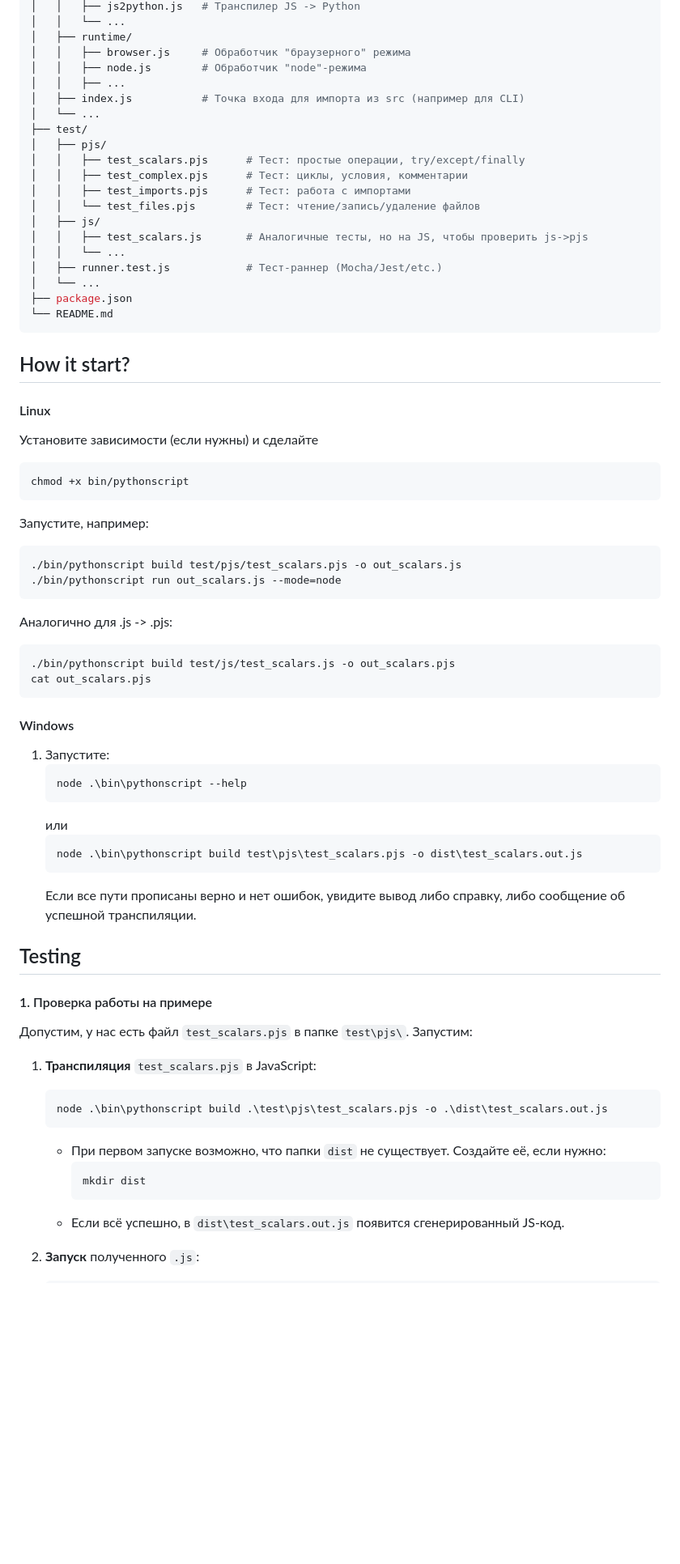
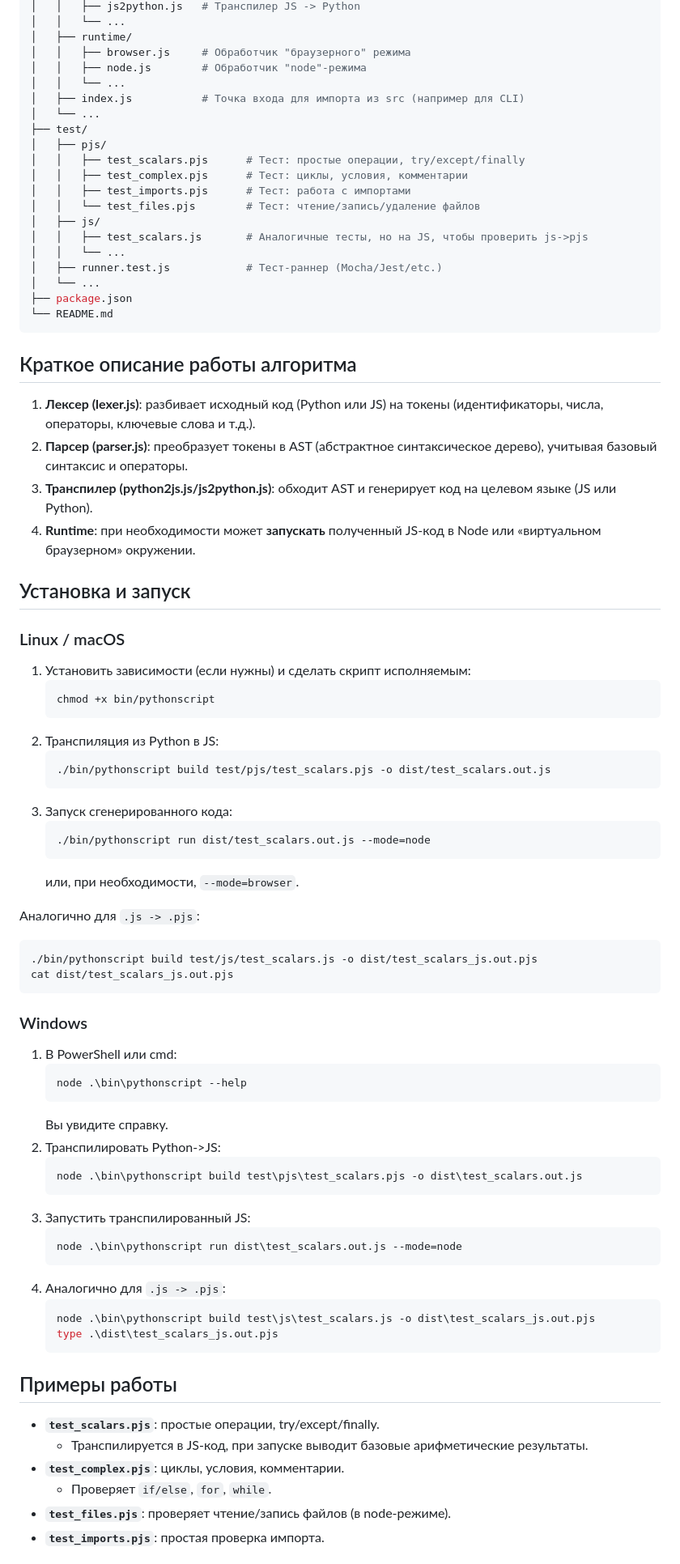
Before and after one commit to shanja-glinka/pythonscript, a Markdown page: README.md, the part around the change printed below. Shown: that part at 81% size. GitHub-like rendering; blank space fills up the shorter version.

Commit message:
Update README.md with project overview and usage instructions

````diff
--- a/README.md
+++ b/README.md
@@ -15,7 +27,7 @@ pythonscript/
 │   ├── runtime/
 │   │   ├── browser.js     # Обработчик "браузерного" режима
 │   │   ├── node.js        # Обработчик "node"-режима
-│   │   ├── ...
+│   │   └── ...
 │   ├── index.js           # Точка входа для импорта из src (например для CLI)
 │   └── ...
 ├── test/
@@ -33,57 +45,64 @@ pythonscript/
 └── README.md
 ```
 
+## Краткое описание работы алгоритма
 
-## How it start?
+1. **Лексер (lexer.js)**: разбивает исходный код (Python или JS) на токены (идентификаторы, числа, операторы, ключевые слова и т.д.).
+2. **Парсер (parser.js)**: преобразует токены в AST (абстрактное синтаксическое дерево), учитывая базовый синтаксис и операторы.
+3. **Транспилер (python2js.js/js2python.js)**: обходит AST и генерирует код на целевом языке (JS или Python).
+4. **Runtime**: при необходимости может **запускать** полученный JS-код в Node или «виртуальном браузерном» окружении.
 
-#### Linux
+## Установка и запуск
 
-Установите зависимости (если нужны) и сделайте
-```sh
-chmod +x bin/pythonscript
+### Linux / macOS
+
+1. Установить зависимости (если нужны) и сделать скрипт исполняемым:
+   ```bash
+   chmod +x bin/pythonscript
+   ```
+2. Транспиляция из Python в JS:
+   ```bash
+   ./bin/pythonscript build test/pjs/test_scalars.pjs -o dist/test_scalars.out.js
+   ```
+3. Запуск сгенерированного кода:
+   ```bash
+   ./bin/pythonscript run dist/test_scalars.out.js --mode=node
+   ```
+   или, при необходимости, `--mode=browser`.
+
+Аналогично для `.js -> .pjs`:
+```bash
+./bin/pythonscript build test/js/test_scalars.js -o dist/test_scalars_js.out.pjs
+cat dist/test_scalars_js.out.pjs
 ```
 
-Запустите, например:
+### Windows
 
-```sh
-./bin/pythonscript build test/pjs/test_scalars.pjs -o out_scalars.js
-./bin/pythonscript run out_scalars.js --mode=node
-```
-
-Аналогично для .js -> .pjs:
-
-```sh
-./bin/pythonscript build test/js/test_scalars.js -o out_scalars.pjs
-cat out_scalars.pjs
-```
-
-#### Windows
-1. Запустите:
+1. В PowerShell или cmd:
    ```powershell
    node .\bin\pythonscript --help
    ```
-   или
+   Вы увидите справку.
+2. Транспилировать Python->JS:
    ```powershell
    node .\bin\pythonscript build test\pjs\test_scalars.pjs -o dist\test_scalars.out.js
    ```
-   Если все пути прописаны верно и нет ошибок, увидите вывод либо справку, либо сообщение об успешной транспиляции.
-
-## Testing
-#### 1. Проверка работы на примере
-
-Допустим, у нас есть файл `test_scalars.pjs` в папке `test\pjs\`. Запустим:
-
-1. **Транспиляция** `test_scalars.pjs` в JavaScript:
-
+3. Запустить транспилированный JS:
    ```powershell
-   node .\bin\pythonscript build .\test\pjs\test_scalars.pjs -o .\dist\test_scalars.out.js
+   node .\bin\pythonscript run dist\test_scalars.out.js --mode=node
+   ```
+4. Аналогично для `.js -> .pjs`:
+   ```powershell
+   node .\bin\pythonscript build test\js\test_scalars.js -o dist\test_scalars_js.out.pjs
+   type .\dist\test_scalars_js.out.pjs
    ```
 
-   - При первом запуске возможно, что папки `dist` не существует. Создайте её, если нужно:
-     ```powershell
-     mkdir dist
-     ```
-   - Если всё успешно, в `dist\test_scalars.out.js` появится сгенерированный JS-код.
+## Примеры работы
 
-2. **Запуск** полученного `.js`:
+- **`test_scalars.pjs`**: простые операции, try/except/finally.
+  - Транспилируется в JS-код, при запуске выводит базовые арифметические результаты.
+- **`test_complex.pjs`**: циклы, условия, комментарии.
+  - Проверяет `if/else`, `for`, `while`.
+- **`test_files.pjs`**: проверяет чтение/запись файлов (в node-режиме).
+- **`test_imports.pjs`**: простая проверка импорта.
 
````
Also changed, not shown: other parts of README.md (+37 -42 lines).
